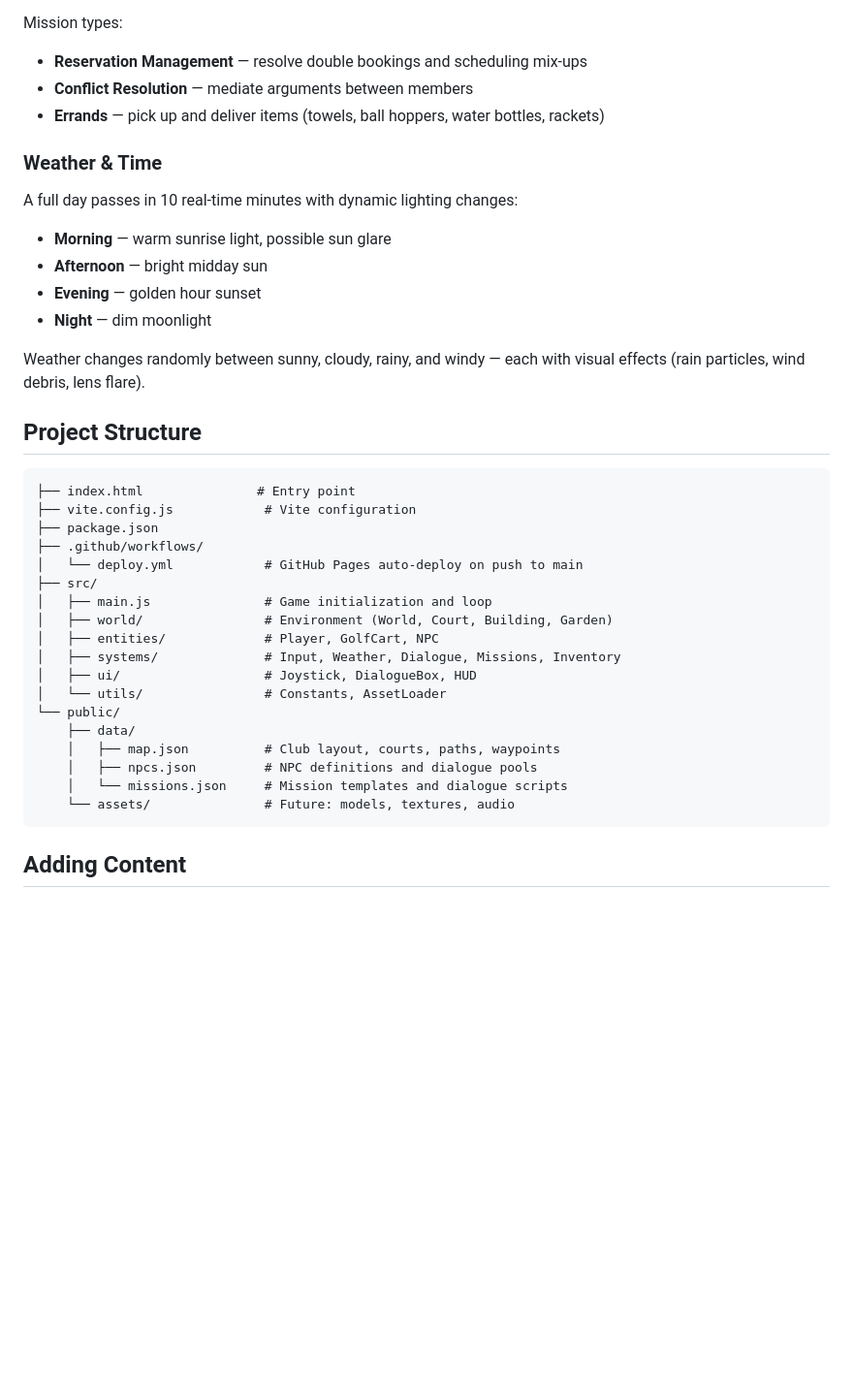
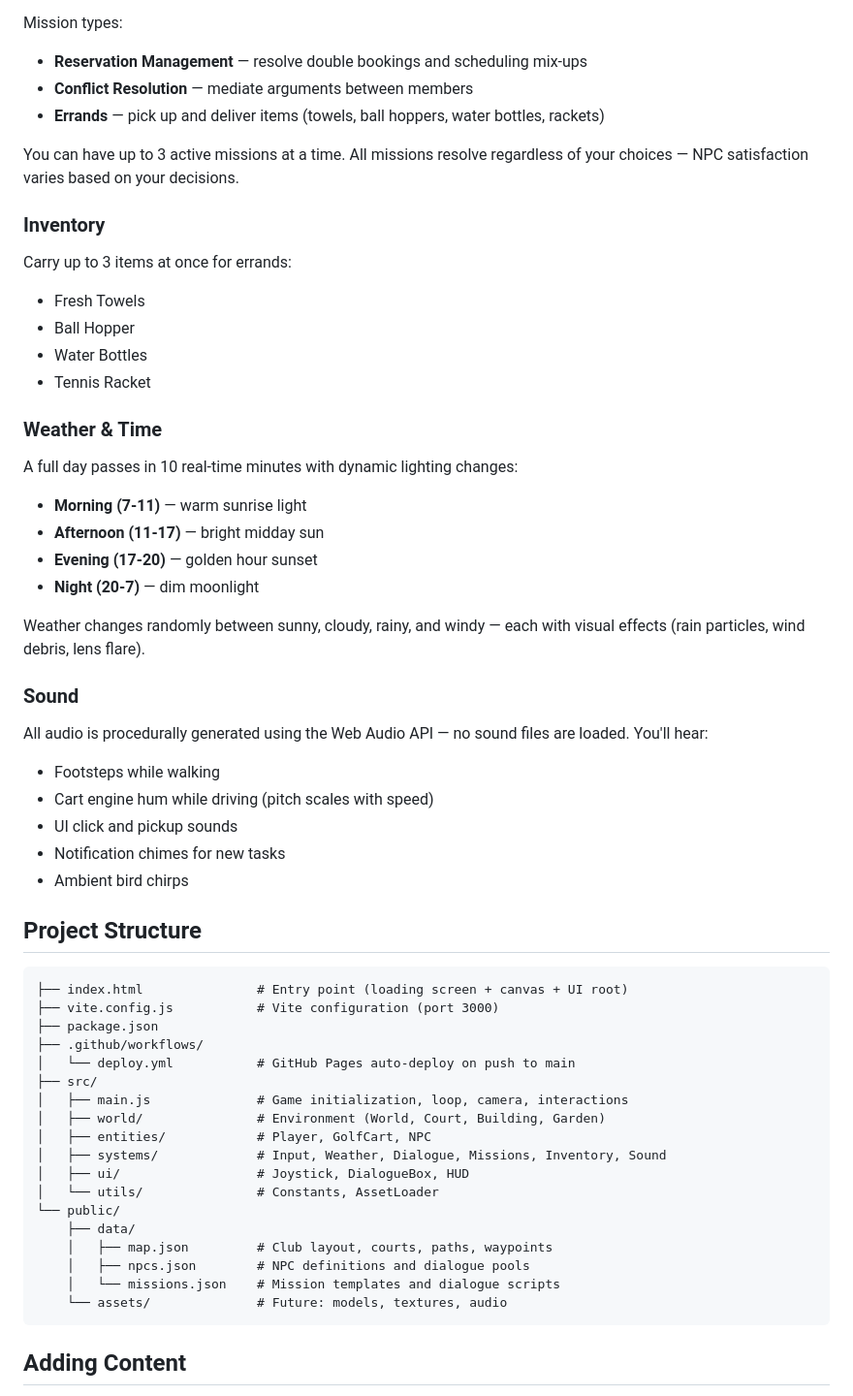
Before and after one commit to StrongHorse44/Tennis-Attendant-Simulator, a Markdown page: README.md, the part around one of its changes. Shown at 97% size. Rendered like a GitHub page; blank space fills up the shorter version.

````diff
--- a/README.md
+++ b/README.md
@@ -74,38 +77,57 @@ Mission types:
 - **Conflict Resolution** — mediate arguments between members
 - **Errands** — pick up and deliver items (towels, ball hoppers, water bottles, rackets)
 
+You can have up to 3 active missions at a time. All missions resolve regardless of your choices — NPC satisfaction varies based on your decisions.
+
+### Inventory
+
+Carry up to 3 items at once for errands:
+- Fresh Towels
+- Ball Hopper
+- Water Bottles
+- Tennis Racket
+
 ### Weather & Time
 
 A full day passes in 10 real-time minutes with dynamic lighting changes:
 
-- **Morning** — warm sunrise light, possible sun glare
-- **Afternoon** — bright midday sun
-- **Evening** — golden hour sunset
-- **Night** — dim moonlight
+- **Morning (7-11)** — warm sunrise light
+- **Afternoon (11-17)** — bright midday sun
+- **Evening (17-20)** — golden hour sunset
+- **Night (20-7)** — dim moonlight
 
 Weather changes randomly between sunny, cloudy, rainy, and windy — each with visual effects (rain particles, wind debris, lens flare).
+
+### Sound
+
+All audio is procedurally generated using the Web Audio API — no sound files are loaded. You'll hear:
+- Footsteps while walking
+- Cart engine hum while driving (pitch scales with speed)
+- UI click and pickup sounds
+- Notification chimes for new tasks
+- Ambient bird chirps
 
 ## Project Structure
 
 ```
-├── index.html               # Entry point
-├── vite.config.js            # Vite configuration
+├── index.html               # Entry point (loading screen + canvas + UI root)
+├── vite.config.js           # Vite configuration (port 3000)
 ├── package.json
 ├── .github/workflows/
-│   └── deploy.yml            # GitHub Pages auto-deploy on push to main
+│   └── deploy.yml           # GitHub Pages auto-deploy on push to main
 ├── src/
-│   ├── main.js               # Game initialization and loop
-│   ├── world/                # Environment (World, Court, Building, Garden)
-│   ├── entities/             # Player, GolfCart, NPC
-│   ├── systems/              # Input, Weather, Dialogue, Missions, Inventory
-│   ├── ui/                   # Joystick, DialogueBox, HUD
-│   └── utils/                # Constants, AssetLoader
+│   ├── main.js              # Game initialization, loop, camera, interactions
+│   ├── world/               # Environment (World, Court, Building, Garden)
+│   ├── entities/            # Player, GolfCart, NPC
+│   ├── systems/             # Input, Weather, Dialogue, Missions, Inventory, Sound
+│   ├── ui/                  # Joystick, DialogueBox, HUD
+│   └── utils/               # Constants, AssetLoader
 └── public/
     ├── data/
-    │   ├── map.json          # Club layout, courts, paths, waypoints
-    │   ├── npcs.json         # NPC definitions and dialogue pools
-    │   └── missions.json     # Mission templates and dialogue scripts
-    └── assets/               # Future: models, textures, audio
+    │   ├── map.json         # Club layout, courts, paths, waypoints
+    │   ├── npcs.json        # NPC definitions and dialogue pools
+    │   └── missions.json    # Mission templates and dialogue scripts
+    └── assets/              # Future: models, textures, audio
 ```
 
 ## Adding Content
````
Also changed, not shown: other parts of README.md (+26 -22 lines), CLAUDE.md (+58 -33 lines).
